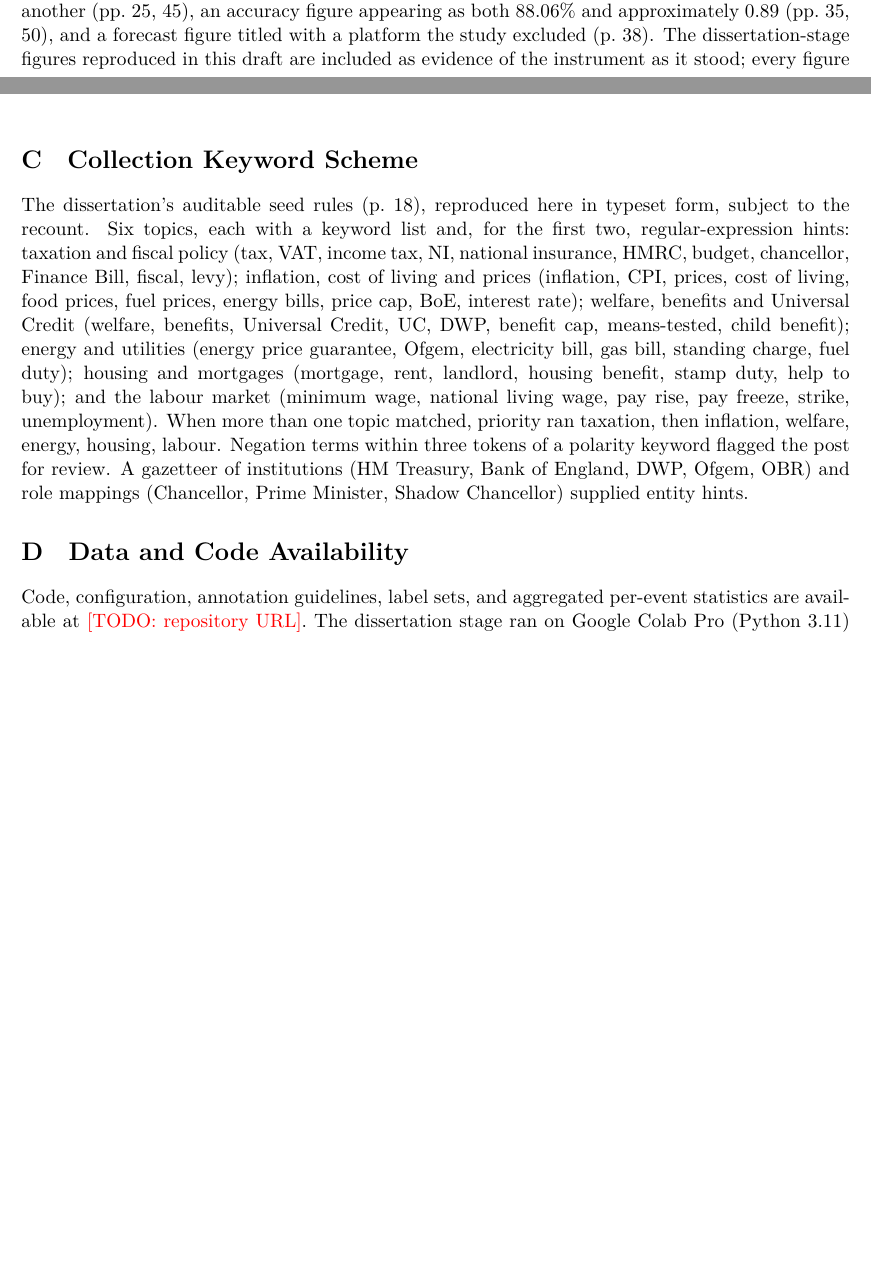
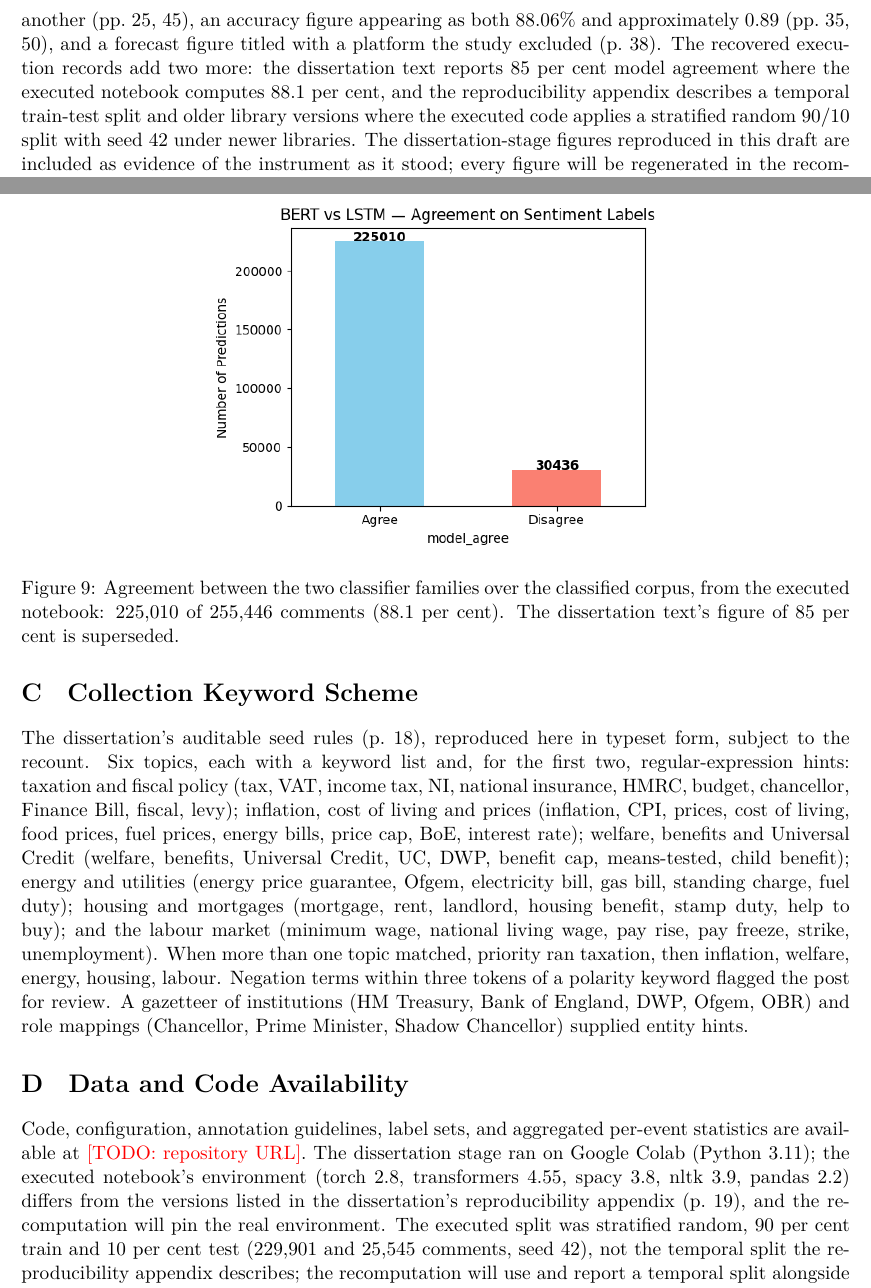
Before and after one commit to asadfix/publish_proposal, a LaTeX paper (paper/main.tex, which reads paper/sections/09_appendix.tex): two parts of pages 13 and 19 of 20 before the commit and two parts of pages 14 and 20 of 22 after it, joined at a grey line, cut so that both start at the same text, the shorter picture padded with empty space. The pictures show the PDF file paper.pdf that the author committed with the source.

Commit message:
Mirror paper v0.8 + fresh compiled PDF

```diff
--- a/paper/sections/09_appendix.tex
+++ b/paper/sections/09_appendix.tex
@@ -16,16 +16,26 @@ Every headline result is paired with the checks below. \blocked{Full battery tab
 
 \paragraph{Linking sensitivity.} Leave-one-event-out re-estimation of linking constants over the pre-identified fiscal-event anchors, with the September 2022 mini-budget as the main anchor; both 48-hour and 2-week event windows; anchor purification fixed and applied before any estimation.
 
-\paragraph{Uncertainty and calibration.} Bootstrap confidence intervals on all indices; McNemar tests for classifier comparisons; temperature-scaled calibration checked per platform.
+\paragraph{Uncertainty and calibration.} Bootstrap confidence intervals on all indices; McNemar tests for classifier comparisons; temperature-scaled calibration checked per platform. At dissertation stage the executed notebook records McNemar $b=22{,}429$, $c=5{,}680$, $p<0.001$, and a bootstrap macro-F1 difference of 0.067 (95 per cent interval 0.065 to 0.068) between the two classifier families, against the VADER-seeded reference labels.
 
 \paragraph{Annotation reliability.} Expansion of the human criterion sample from the dissertation's 200 balanced posts (Cohen's kappa approximately 0.78; dissertation p.~28) to \todo{1,000-1,500} probability-sampled posts with a second-annotator subset; agreement \todo{kappa}.
 
 \section{Dissertation-Stage Diagnostic Outputs}
 
-The dissertation-stage per-class diagnostics are reproduced here in their original form (Figures~\ref{fig:confbert} and~\ref{fig:confbilstm}), recording the state of the instrument at dissertation stage; they are console outputs rather than typeset figures and will be regenerated, with the corrected reliability diagrams, in the recomputation. \todo{Regeneration checklist: transcribe both console reports into one typeset table noting the VADER-seeded reference labels; identical category order across paired figures; rename LSTM to BiLSTM; legends in plain English, placed outside the axes; sequential palette for unsigned rates; axes limited to the data range; state the Prophet interval level; vector output, no screenshot borders. The checklist applies to the dissertation-stage figures in the main text as well.} Both classifiers struggled most with the neutral class; the expanded criterion sample is designed to measure this pattern properly.
+The dissertation-stage per-class diagnostics are reproduced here in their original form (Figures~\ref{fig:confbert} and~\ref{fig:confbilstm}), recording the state of the instrument at dissertation stage; they are console outputs rather than typeset figures and will be regenerated, with the corrected reliability diagrams, in the recomputation. \todo{Regeneration checklist: transcribe both console reports into one typeset table noting the VADER-seeded reference labels; identical category order across paired figures; rename LSTM to BiLSTM; legends in plain English, placed outside the axes; sequential palette for unsigned rates; axes limited to the data range; state the Prophet interval level; vector output, no screenshot borders. The checklist applies to the dissertation-stage figures in the main text as well.} Both classifiers struggled most with the neutral class; the expanded criterion sample is designed to measure this pattern properly. Figure~\ref{fig:agreement} shows the executed notebook's agreement tally between the two families, the source of the 88.1 per cent figure in Section~\ref{sec:framework}, and Figure~\ref{fig:nrcexample} an example of the per-comment NRC match counts from which the Step~3 binary indicators derive.
 
 \begin{figure}[h]
 \centering
 \includegraphics[width=0.6\linewidth]{fig_confusion_bert}
 \caption{Dissertation-stage per-class report and confusion matrix, fine-tuned BERT (dissertation Figure~7.1, p.~36). Class supports total 255,446; the reference labels are the VADER-seeded corpus labels, so these diagnostics measure agreement with the seed lexicon, not accuracy against the human criterion.}
 \label{fig:confbert}
+\end{figure}
+
+\begin{figure}[h]
+\centering
+\includegraphics[width=0.55\linewidth]{fig_model_agreement}
+\caption{Agreement between the two classifier families over the classified corpus, from the executed notebook: 225,010 of 255,446 comments (88.1 per cent). The dissertation text's figure of 85 per cent is superseded.}
+\label{fig:agreement}
+\end{figure}
+
+\begin{figure}[h]
@@ -45,4 +59,4 @@ The dissertation's auditable seed rules (p.~18), reproduced here in typeset form
 
 \section{Data and Code Availability}
 
-Code, configuration, annotation guidelines, label sets, and aggregated per-event statistics are available at \todo{repository URL}. The dissertation stage ran on Google Colab Pro (Python 3.11) with transformers 4.41, torch 2.3, scikit-learn 1.4, pandas 2.2, numpy 1.26, nltk 3.8, spacy 3.7, prophet 1.1, and matplotlib 3.8, under a global seed of 42, a temporal train-test split \todo{state the cut-off date}, and a 20 per cent stratified validation set for early stopping and calibration (dissertation p.~19). Raw post text is not redistributed, in line with platform terms; post identifiers are released where terms permit rehydration. Released artefacts contain no personal data. Compute used: a single NVIDIA T4 GPU (16\,GB) on Google Colab Pro for the dissertation-stage models (dissertation p.~19); \todo{GPU hours, and hardware for the recomputation}. For the conference version, the completed mandatory ICWSM checklist will be placed after the references; together with the above, this covers the reproducibility items for ML experiments and data assets.
+Code, configuration, annotation guidelines, label sets, and aggregated per-event statistics are available at \todo{repository URL}. The dissertation stage ran on Google Colab (Python 3.11); the executed notebook's environment (torch 2.8, transformers 4.55, spacy 3.8, nltk 3.9, pandas 2.2) differs from the versions listed in the dissertation's reproducibility appendix (p.~19), and the recomputation will pin the real environment. The executed split was stratified random, 90 per cent train and 10 per cent test (229,901 and 25,545 comments, seed 42), not the temporal split the reproducibility appendix describes; the recomputation will use and report a temporal split alongside it. Raw post text is not redistributed, in line with platform terms; post identifiers are released where terms permit rehydration. Released artefacts contain no personal data. Compute used: a single NVIDIA T4 GPU (16\,GB) on Google Colab Pro for the dissertation-stage models (dissertation p.~19); \todo{GPU hours, and hardware for the recomputation}. For the conference version, the completed mandatory ICWSM checklist will be placed after the references; together with the above, this covers the reproducibility items for ML experiments and data assets.
```
Also changed, not shown: paper/sections/03_data.tex (+1 -1 lines), paper/sections/05_framework.tex (+2 -2 lines), paper/sections/08_limits.tex (+1 -1 lines), paper.pdf, paper/figures/fig_model_agreement.png (added), paper/figures/fig_nrc_example.png (added), paper/sections/09_appendix.tex (4 more changed lines), 1 other file.
